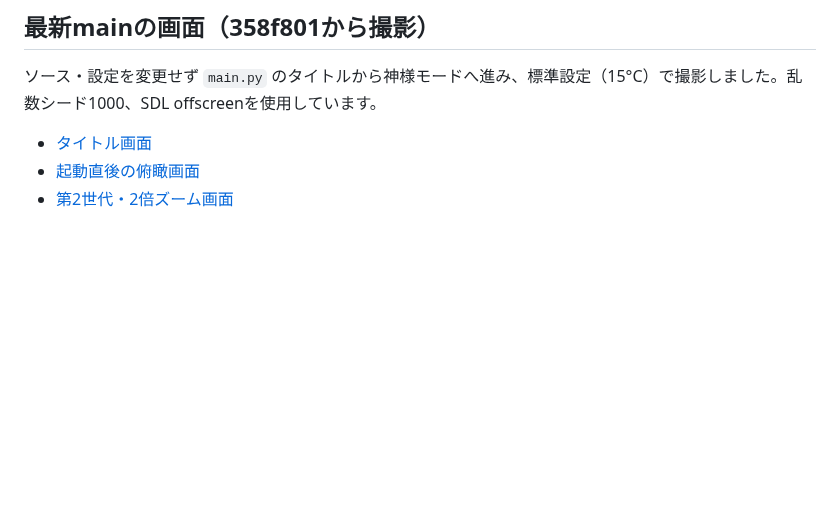
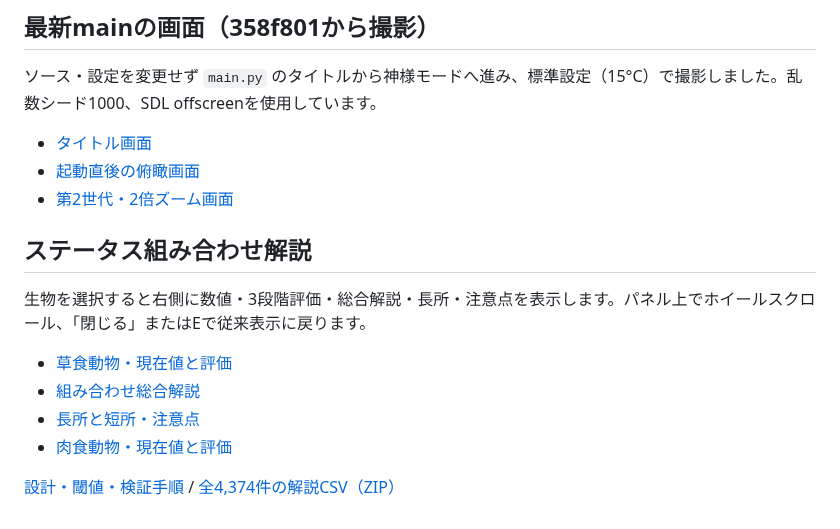
Before and after one commit to g025c1269-ux/sotugyouseisaku-teamv, a Markdown page: screenshots/README.md, the part around the change. GitHub-like rendering; blank space fills up the shorter version.

Commit message:
Add deterministic organism status explanations and selection panel

```diff
--- a/screenshots/README.md
+++ b/screenshots/README.md
@@ -63,3 +63,14 @@ GitHubの画像ページで表示できない場合は、Raw表示またはダ
 - [タイトル画面](07_current_title.png)
 - [起動直後の俯瞰画面](08_current_overview.png)
 - [第2世代・2倍ズーム画面](09_current_zoom.png)
+
+## ステータス組み合わせ解説
+
+生物を選択すると右側に数値・3段階評価・総合解説・長所・注意点を表示します。パネル上でホイールスクロール、「閉じる」またはEで従来表示に戻ります。
+
+- [草食動物・現在値と評価](10_status_herbivore.png)
+- [組み合わせ総合解説](11_status_summary.png)
+- [長所と短所・注意点](12_status_strengths.png)
+- [肉食動物・現在値と評価](13_status_carnivore.png)
+
+[設計・閾値・検証手順](../docs/status_explainer.md) / [全4,374件の解説CSV（ZIP）](../docs/status_combinations.zip)
```
Also changed, not shown: docs/status_explainer.md (added, +98 -0 lines), screenshots/10_status_herbivore.png (added), screenshots/11_status_summary.png (added), screenshots/12_status_strengths.png (added), screenshots/13_status_carnivore.png (added), 7 other files.
